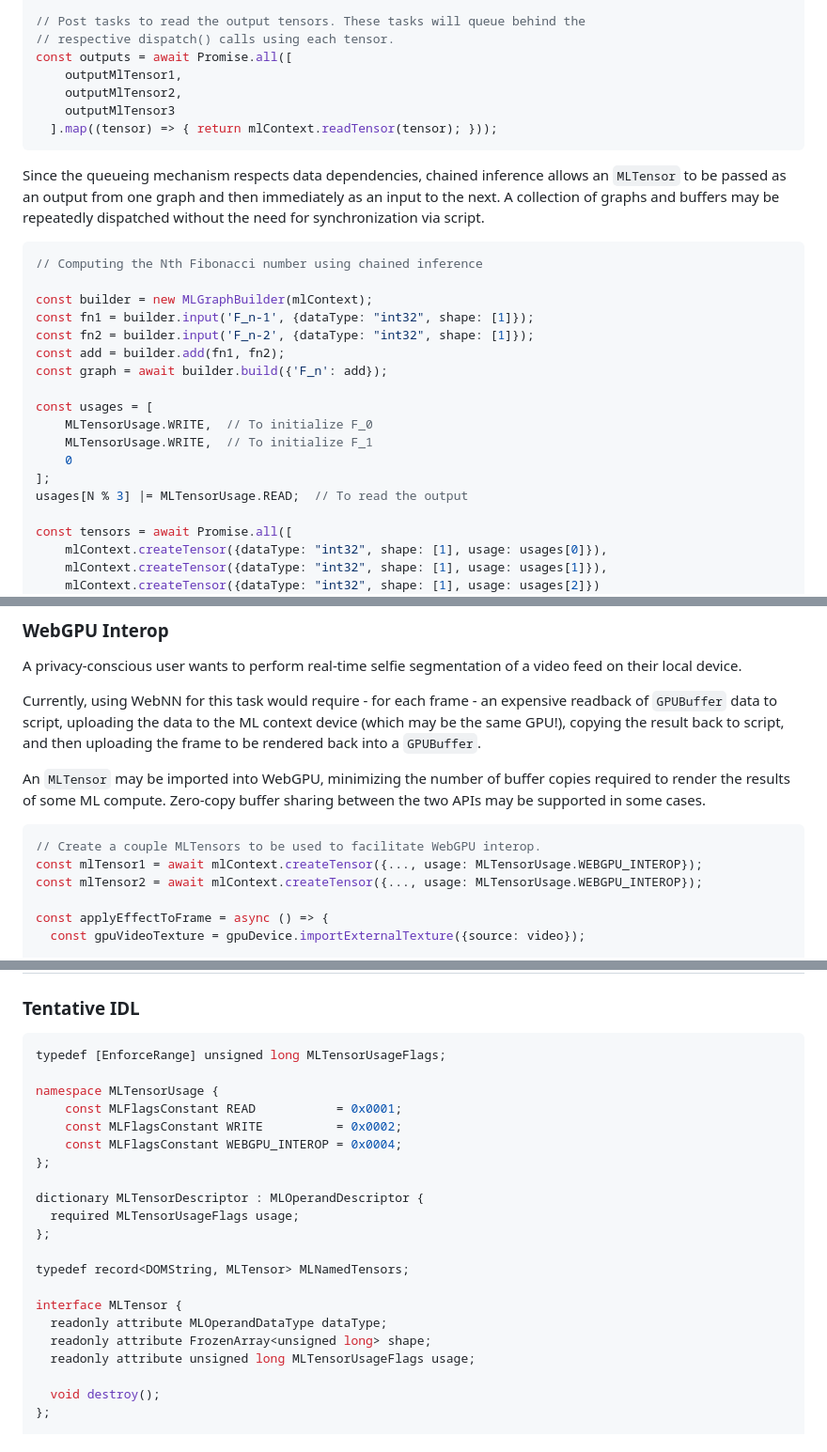
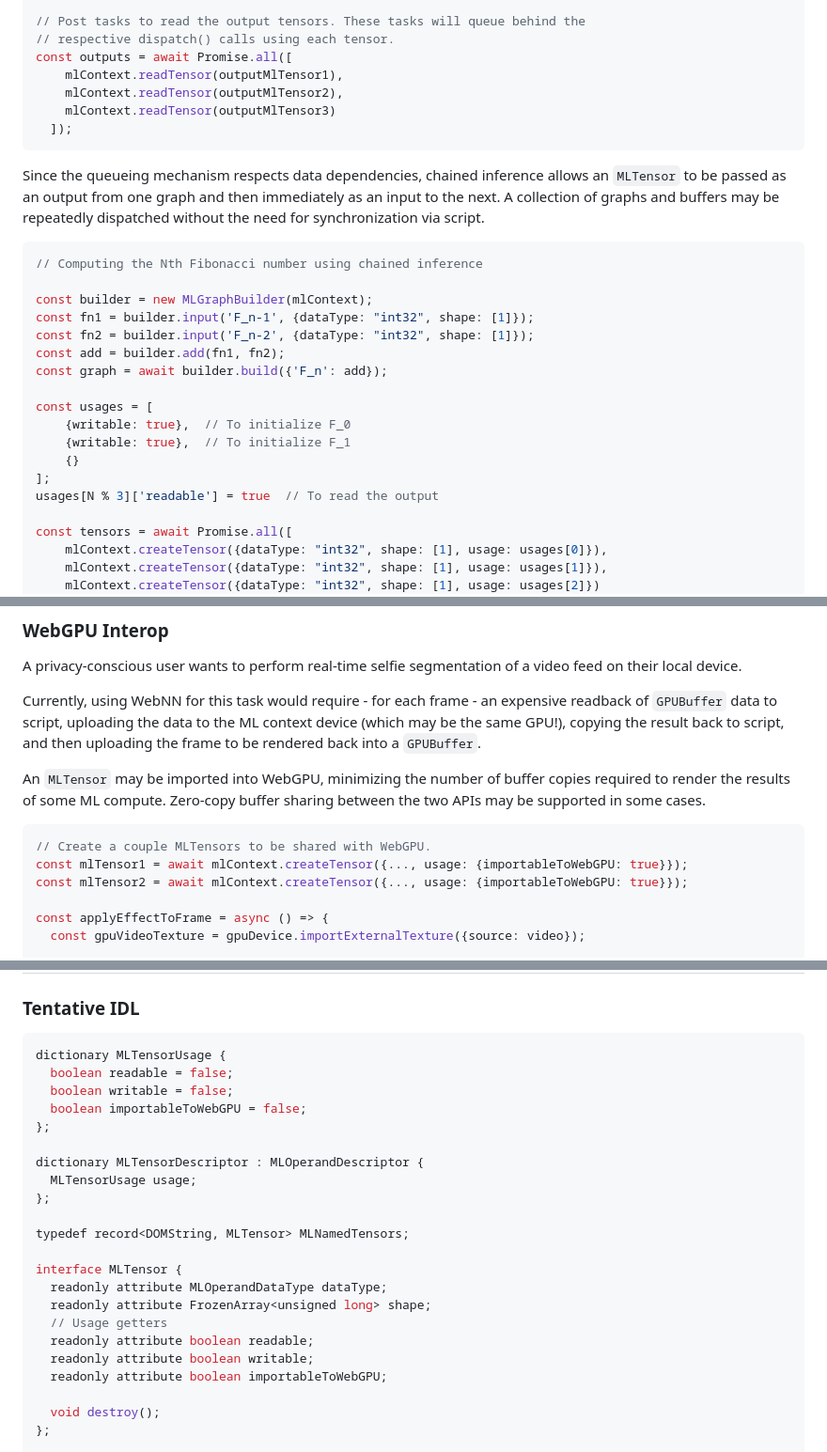
Before and after one commit to webmachinelearning/webnn, a Markdown page: mltensor-explainer.md, 3 parts joined by grey strips. Shown: that part at 94% size. Drawn GitHub-style.

Commit message:
address domenic feedback

````diff
--- a/mltensor-explainer.md
+++ b/mltensor-explainer.md
@@ -114,10 +114,10 @@ mlContext.dispatch(graph3, {'input': imageAsMlTensor}, {'output': outputMlTensor
 // Post tasks to read the output tensors. These tasks will queue behind the
 // respective dispatch() calls using each tensor.
 const outputs = await Promise.all([
-    outputMlTensor1,
-    outputMlTensor2,
-    outputMlTensor3
-  ].map((tensor) => { return mlContext.readTensor(tensor); }));
+    mlContext.readTensor(outputMlTensor1),
+    mlContext.readTensor(outputMlTensor2),
+    mlContext.readTensor(outputMlTensor3)
+  ]);
 ```
 
 Since the queueing mechanism respects data dependencies, chained inference allows an `MLTensor` to be passed as an output from one graph and then immediately as an input to the next. A collection of graphs and buffers may be repeatedly dispatched without the need for synchronization via script.
@@ -132,11 +132,11 @@ const add = builder.add(fn1, fn2);
 const graph = await builder.build({'F_n': add});
 
 const usages = [
-    MLTensorUsage.WRITE,  // To initialize F_0
-    MLTensorUsage.WRITE,  // To initialize F_1
-    0
+    {writable: true},  // To initialize F_0
+    {writable: true},  // To initialize F_1
+    {}
 ];
-usages[N % 3] |= MLTensorUsage.READ;  // To read the output
+usages[N % 3]['readable'] = true  // To read the output
 
 const tensors = await Promise.all([
     mlContext.createTensor({dataType: "int32", shape: [1], usage: usages[0]}),
@@ -206,9 +206,9 @@ Currently, using WebNN for this task would require - for each frame - an expensi
 An `MLTensor` may be imported into WebGPU, minimizing the number of buffer copies required to render the results of some ML compute. Zero-copy buffer sharing between the two APIs may be supported in some cases.
 
 ```js
-// Create a couple MLTensors to be used to facilitate WebGPU interop.
-const mlTensor1 = await mlContext.createTensor({..., usage: MLTensorUsage.WEBGPU_INTEROP});
-const mlTensor2 = await mlContext.createTensor({..., usage: MLTensorUsage.WEBGPU_INTEROP});
+// Create a couple MLTensors to be shared with WebGPU.
+const mlTensor1 = await mlContext.createTensor({..., usage: {importableToWebGPU: true}});
+const mlTensor2 = await mlContext.createTensor({..., usage: {importableToWebGPU: true}});
 
 const applyEffectToFrame = async () => {
   const gpuVideoTexture = gpuDevice.importExternalTexture({source: video});
@@ -369,16 +369,14 @@ Many thanks for valuable feedback and advice from:
 ### Tentative IDL
 
 ```javascript
-typedef [EnforceRange] unsigned long MLTensorUsageFlags;
-
-namespace MLTensorUsage {
-    const MLFlagsConstant READ           = 0x0001;
-    const MLFlagsConstant WRITE          = 0x0002;
-    const MLFlagsConstant WEBGPU_INTEROP = 0x0004;
+dictionary MLTensorUsage {
+  boolean readable = false;
+  boolean writable = false;
+  boolean importableToWebGPU = false;
 };
 
 dictionary MLTensorDescriptor : MLOperandDescriptor {
-  required MLTensorUsageFlags usage;
+  MLTensorUsage usage;
 };
 
 typedef record<DOMString, MLTensor> MLNamedTensors;
@@ -386,7 +384,10 @@ typedef record<DOMString, MLTensor> MLNamedTensors;
 interface MLTensor {
   readonly attribute MLOperandDataType dataType;
   readonly attribute FrozenArray<unsigned long> shape;
-  readonly attribute unsigned long MLTensorUsageFlags usage;
+  // Usage getters
+  readonly attribute boolean readable;
+  readonly attribute boolean writable;
+  readonly attribute boolean importableToWebGPU;
 
   void destroy();
 };
````
Also changed, not shown: other parts of mltensor-explainer.md (+9 -9 lines).
